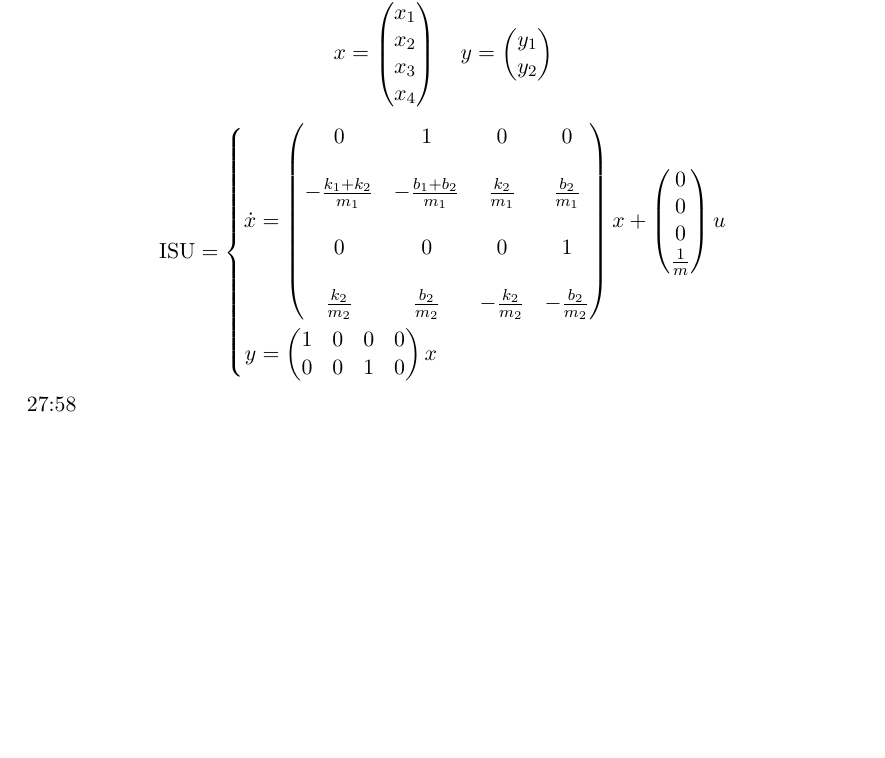
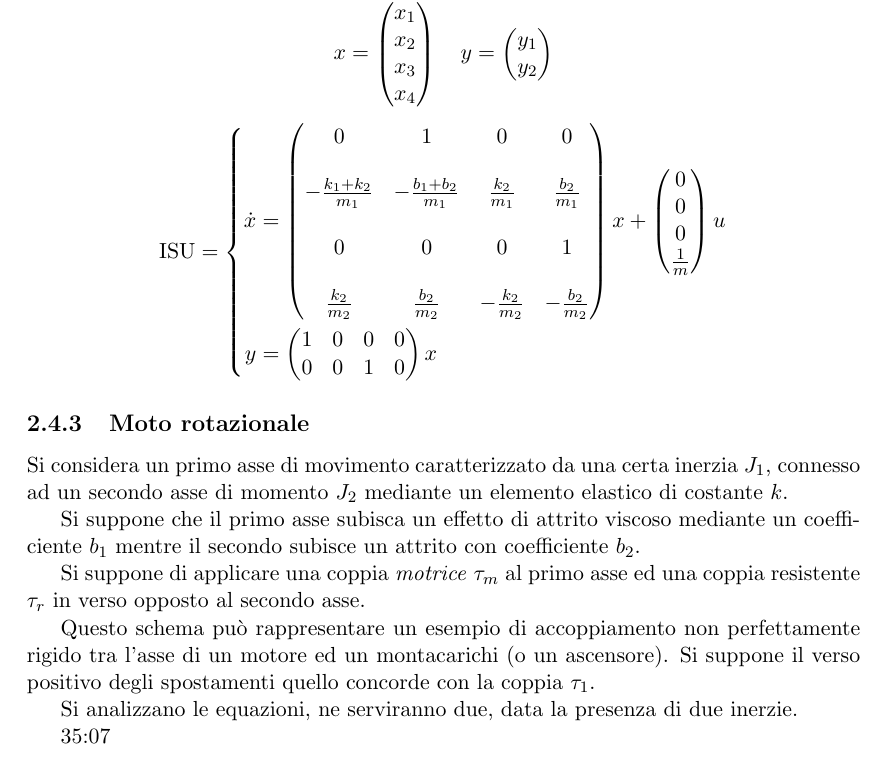
Before and after one commit to FlashNoob98/Elementi_di_Automatica, a LaTeX book (main.tex, which reads lezione_05.tex): part of page 31 of 31, cut so that both start at the same text, the shorter picture padded with empty space. Compiled offline with pdfLaTeX.

Commit message:
Iniziato esempio moto rotazionale

```diff
--- a/lezione_05.tex
+++ b/lezione_05.tex
@@ -70,4 +70,23 @@ y &=      \begin{pmatrix}
            0 & 0 & 1 & 0
           \end{pmatrix}x
 \end{aligned}\right.$$
-27:58
+
+\subsection{Moto rotazionale}
+Si considera un primo asse di movimento caratterizzato da una certa inerzia
+$J_1$, connesso ad un secondo asse di momento $J_2$ mediante un elemento
+elastico di costante $k$.
+
+Si suppone che il primo asse subisca un effetto di attrito viscoso mediante un
+coefficiente $b_1$ mentre il secondo subisce un attrito con coefficiente $b_2$.
+
+Si suppone di applicare una coppia \textit{motrice} $\tau_m$ al primo asse ed
+una coppia resistente $\tau_r$ in verso opposto al secondo asse.
+
+Questo schema può rappresentare un esempio di accoppiamento non perfettamente
+rigido tra l'asse di un motore ed un montacarichi (o un ascensore).
+Si suppone il verso positivo degli spostamenti quello concorde con la coppia
+$\tau_1$.
+
+Si analizzano le equazioni, ne serviranno due, data la presenza di due inerzie.
+
+35:07
```
